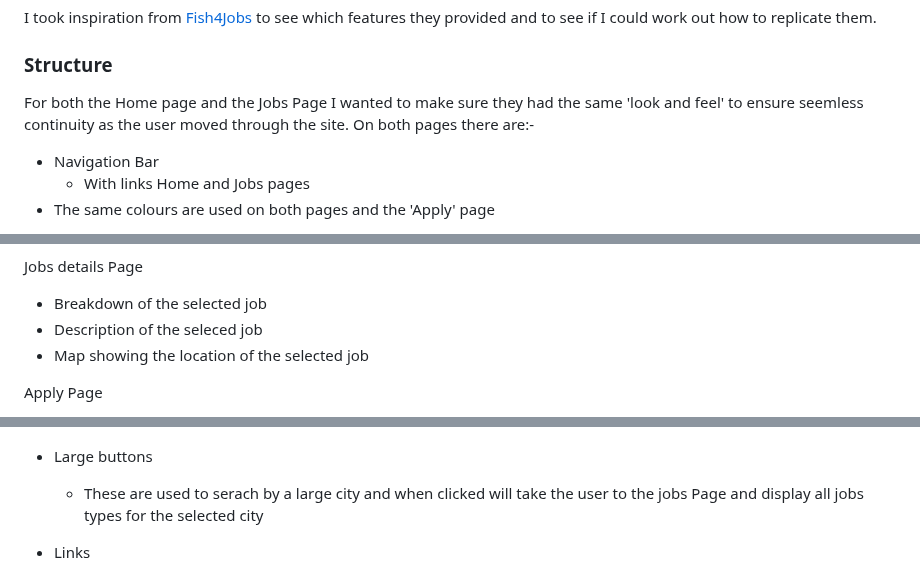
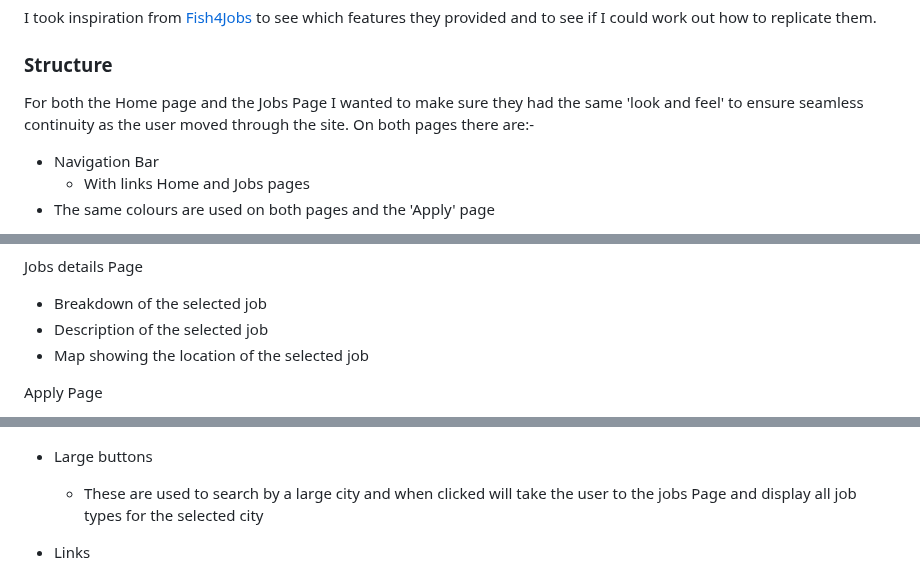
Before and after one commit to Andu7789/Jobsite, a Markdown page: ReadMe.md, 3 parts joined by grey strips. Drawn GitHub-style.

```diff
--- a/ReadMe.md
+++ b/ReadMe.md
@@ -52,7 +52,7 @@ I took inspiration from [Fish4Jobs](https://www.fish4.co.uk/jobs//) to see which
 
 ### Structure
 
-For both the Home page and the Jobs Page I wanted to make sure they had the same 'look and feel' to ensure seemless continuity as the user moved through the site.  On both pages there are:-
+For both the Home page and the Jobs Page I wanted to make sure they had the same 'look and feel' to ensure seamless continuity as the user moved through the site.  On both pages there are:-
 
 * Navigation Bar
     * With links Home and Jobs pages
@@ -75,7 +75,7 @@ Jobs Page
 Jobs details Page
 
 * Breakdown of the selected job
-* Description of the seleced job
+* Description of the selected job
 * Map showing the location of the selected job
 
 Apply Page
@@ -111,7 +111,7 @@ Apply Page
 
 
   * Large buttons
-    * These are used to serach by a large city and when clicked will take the user to the jobs Page and display all jobs types for the selected city
+    * These are used to search by a large city and when clicked will take the user to the jobs Page and display all job types for the selected city
 
   * Links
     * These are broken down to smaller areas and again when clicked will take the user to the jobs Page and display all jobs types for the selected city
```
Also changed, not shown: other parts of ReadMe.md (+12 -12 lines).
